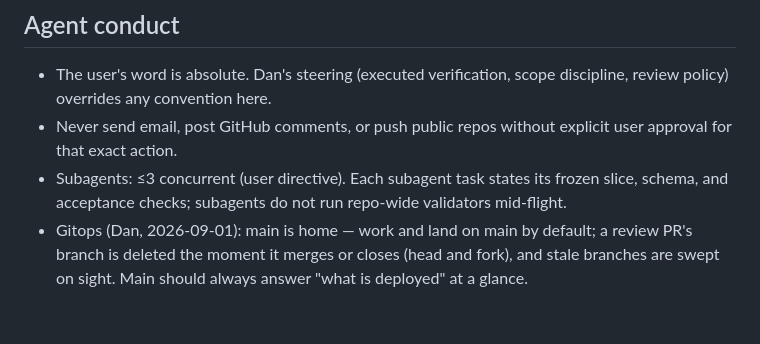
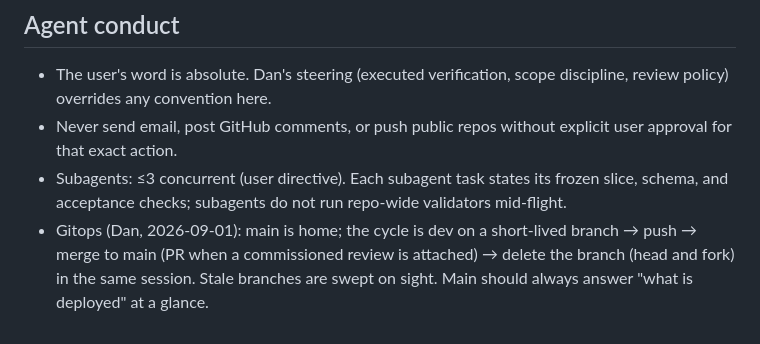
Before and after one commit to giuliano-vantasner/sapogin-corpus, a Markdown page: AGENTS.md, the part around the change. Rendered like a GitHub page.

Commit message:
contract: gitops cycle corrected — dev on short-lived branch, merge, delete (Dan 2026-09-01)

```diff
--- a/AGENTS.md
+++ b/AGENTS.md
@@ -202,7 +202,8 @@ from the first line and keep the split structure on every later change.
 - Subagents: ≤3 concurrent (user directive). Each subagent task states its
   frozen slice, schema, and acceptance checks; subagents do not run repo-wide
   validators mid-flight.
-- Gitops (Dan, 2026-09-01): main is home — work and land on main by
-  default; a review PR's branch is deleted the moment it merges or closes
-  (head and fork), and stale branches are swept on sight. Main should
-  always answer "what is deployed" at a glance.
+- Gitops (Dan, 2026-09-01): main is home; the cycle is dev on a short-lived
+  branch → push → merge to main (PR when a commissioned review is attached)
+  → delete the branch (head and fork) in the same session. Stale branches
+  are swept on sight. Main should always answer "what is deployed" at a
+  glance.
```
